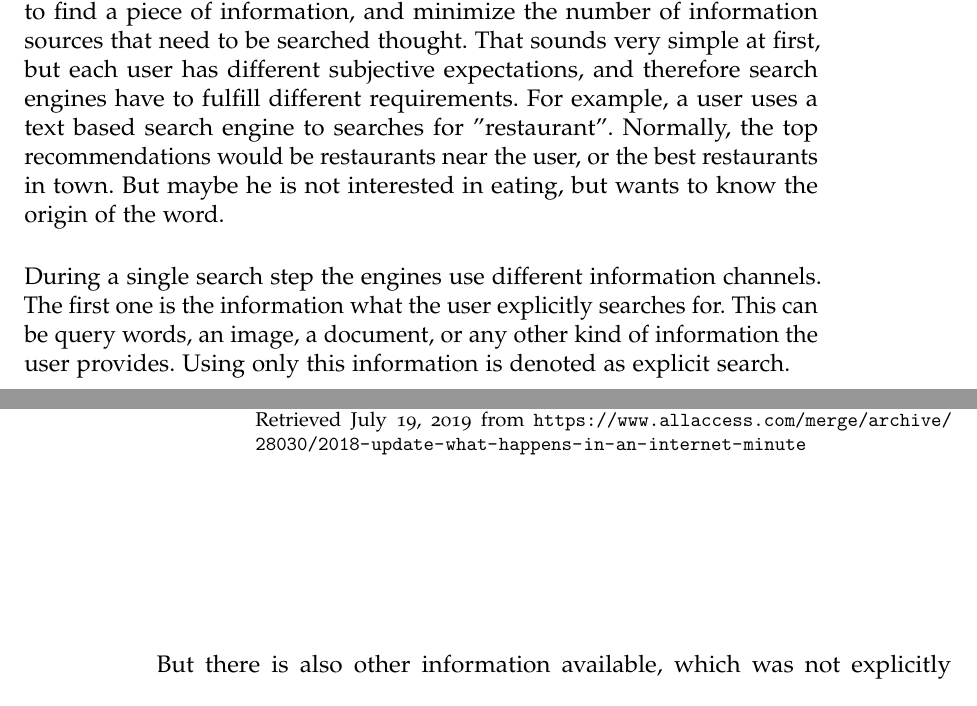
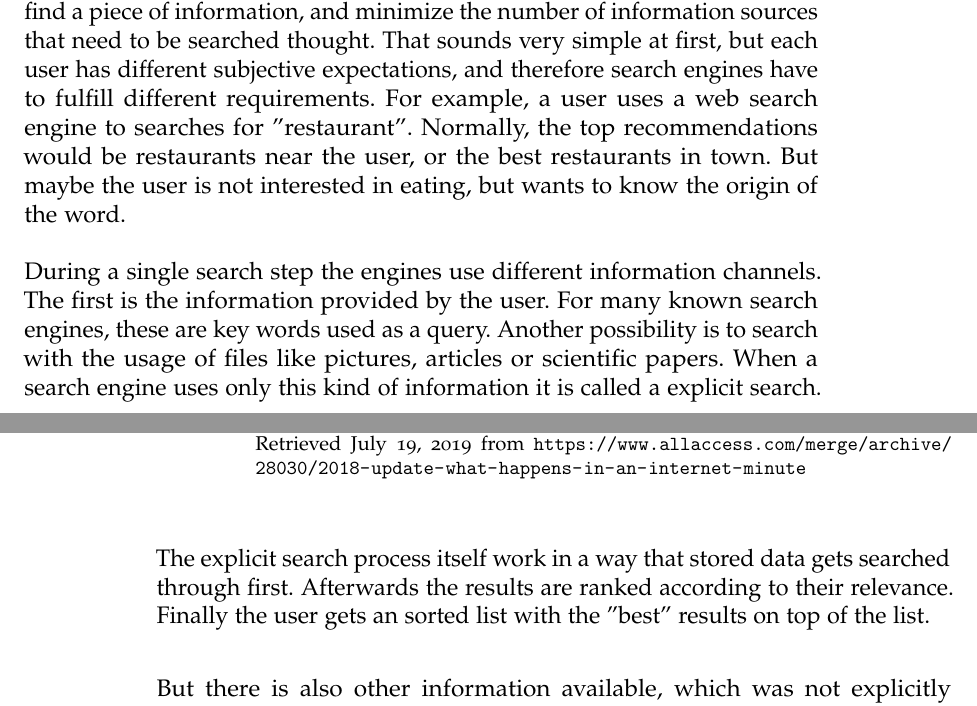
Before and after one commit to thomasmauerhofer/thesis, a LaTeX thesis (main.tex, which reads introduction.tex): two parts of pages 13 and 14 of 42, joined at a grey line, cut so that both start at the same text. Compiled offline with pdfLaTeX; an older LaTeX class or package is replaced by its successor.

Commit message:
change intro

```diff
--- a/introduction.tex
+++ b/introduction.tex
@@ -9,10 +9,11 @@ Today a world without internet is unimaginable to many people. It affects almost
       {User activity of the Internet in 2018.}
       {fig:60minutes}
 
-In order to get information, the challenge is no longer the procurement. It is more important to filter the data, because a typical user is usually interested in a specific piece of information. Applications which use information retrieval to provide this information to the user are known as search engines. To be more specific, search engines help to reduce the time that is required to find a piece of information, and minimize the number of information sources that need to be searched thought. That sounds very simple at first, but each user has different subjective expectations, and therefore search engines have to fulfill different requirements. For example, a user uses a text based search engine to searches for "restaurant". Normally, the top recommendations would be restaurants near the user, or the best restaurants in town. But maybe he is not interested in eating, but wants to know the origin of the word. %So the search engine assumes.... Sprung zu den channels, und ausführlicher eingehend auf das bespiel...
+In order to get information, the challenge is no longer the procurement. It is more important to filter the data, because a typical user is usually interested in a specific piece of information. Applications which use information retrieval to provide this information to the user are known as search engines. To be more specific, search engines help to reduce the time that is required to find a piece of information, and minimize the number of information sources that need to be searched thought. That sounds very simple at first, but each user has different subjective expectations, and therefore search engines have to fulfill different requirements. For example, a user uses a web search engine to searches for "restaurant". Normally, the top recommendations would be restaurants near the user, or the best restaurants in town. But maybe the user is not interested in eating, but wants to know the origin of the word.
 
-During a single search step the engines use different information channels. The first one is the information what the user explicitly searches for. This can be query words, an image, a document, or any other kind of information the user provides. Using only this information is denoted as explicit search.
+During a single search step the engines use different information channels. The first is the information provided by the user. For many known search engines, these are key words used as a query. Another possibility is to search with the usage of files like pictures, articles or scientific papers. When a search engine uses only this kind of information it is called a explicit search. The explicit search process itself work in a way that stored data gets searched through first. Afterwards the results are ranked according to their relevance. Finally the user gets an sorted list with the "best" results on top of the list.
 
+% here
 But there is also other information available, which was not explicitly provided by the user. This can be, for example, the location of the user, the date of the image, or structural information about a document. Using this kind of information additional to the explicit information is called implicit search. %Addidtionaly information about the user..can used
 
 \section{Motivation}
```
Also changed, not shown: introduction.tex (2 more changed lines).
